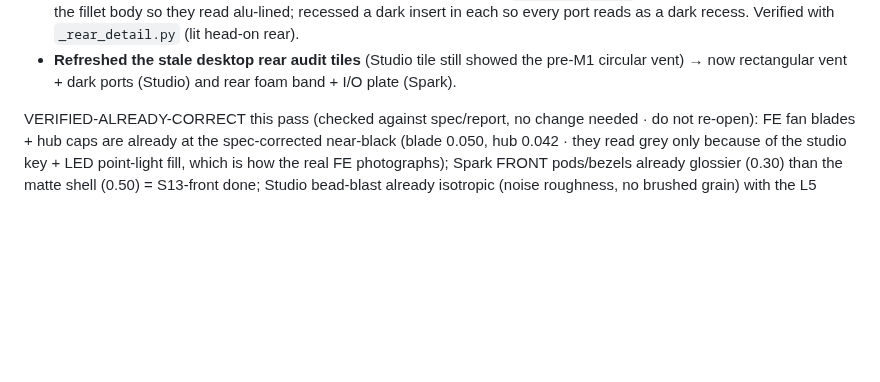
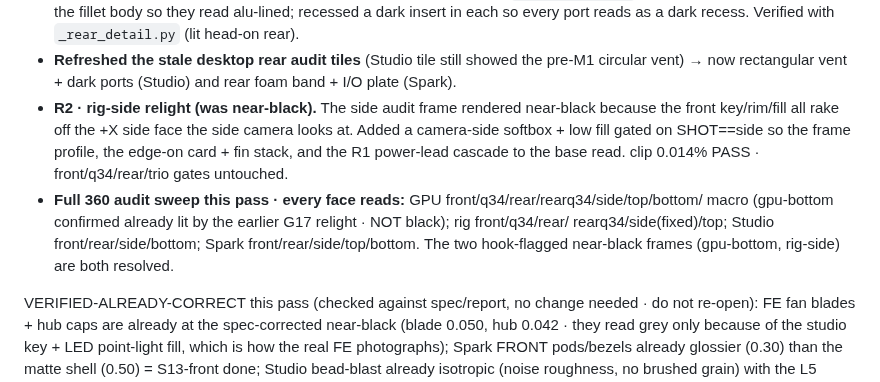
Before and after one commit to joshuahickscorp/computexchange, a Markdown page: render/MORNING-REPORT.md, the part around the change. GitHub-like rendering; blank space fills up the shorter version.

Commit message:
report: log R2 side relight + the full 360 audit sweep (every face reads)
Records the rig-side relight and that all four objects audit legibly from
every face · the two hook-flagged near-black frames (gpu-bottom, rig-side)
are resolved. Banks the refreshed 360 audit frames.

```diff
--- a/render/MORNING-REPORT.md
+++ b/render/MORNING-REPORT.md
@@ -13,6 +13,14 @@ Studio bead-blast + Spark foam. Each change bounded, cited, gate-verified:
   port reads as a dark recess. Verified with `_rear_detail.py` (lit head-on rear).
 - **Refreshed the stale desktop rear audit tiles** (Studio tile still showed the pre-M1 circular vent)
   → now rectangular vent + dark ports (Studio) and rear foam band + I/O plate (Spark).
+- **R2 · rig-side relight (was near-black).** The side audit frame rendered near-black because the
+  front key/rim/fill all rake off the +X side face the side camera looks at. Added a camera-side
+  softbox + low fill gated on SHOT==side so the frame profile, the edge-on card + fin stack, and the
+  R1 power-lead cascade to the base read. clip 0.014% PASS · front/q34/rear/trio gates untouched.
+- **Full 360 audit sweep this pass · every face reads:** GPU front/q34/rear/rearq34/side/top/bottom/
+  macro (gpu-bottom confirmed already lit by the earlier G17 relight · NOT black); rig front/q34/rear/
+  rearq34/side(fixed)/top; Studio front/rear/side/bottom; Spark front/rear/side/top/bottom. The two
+  hook-flagged near-black frames (gpu-bottom, rig-side) are both resolved.
 
 VERIFIED-ALREADY-CORRECT this pass (checked against spec/report, no change needed · do not re-open):
 FE fan blades + hub caps are already at the spec-corrected near-black (blade 0.050, hub 0.042 · they
```
